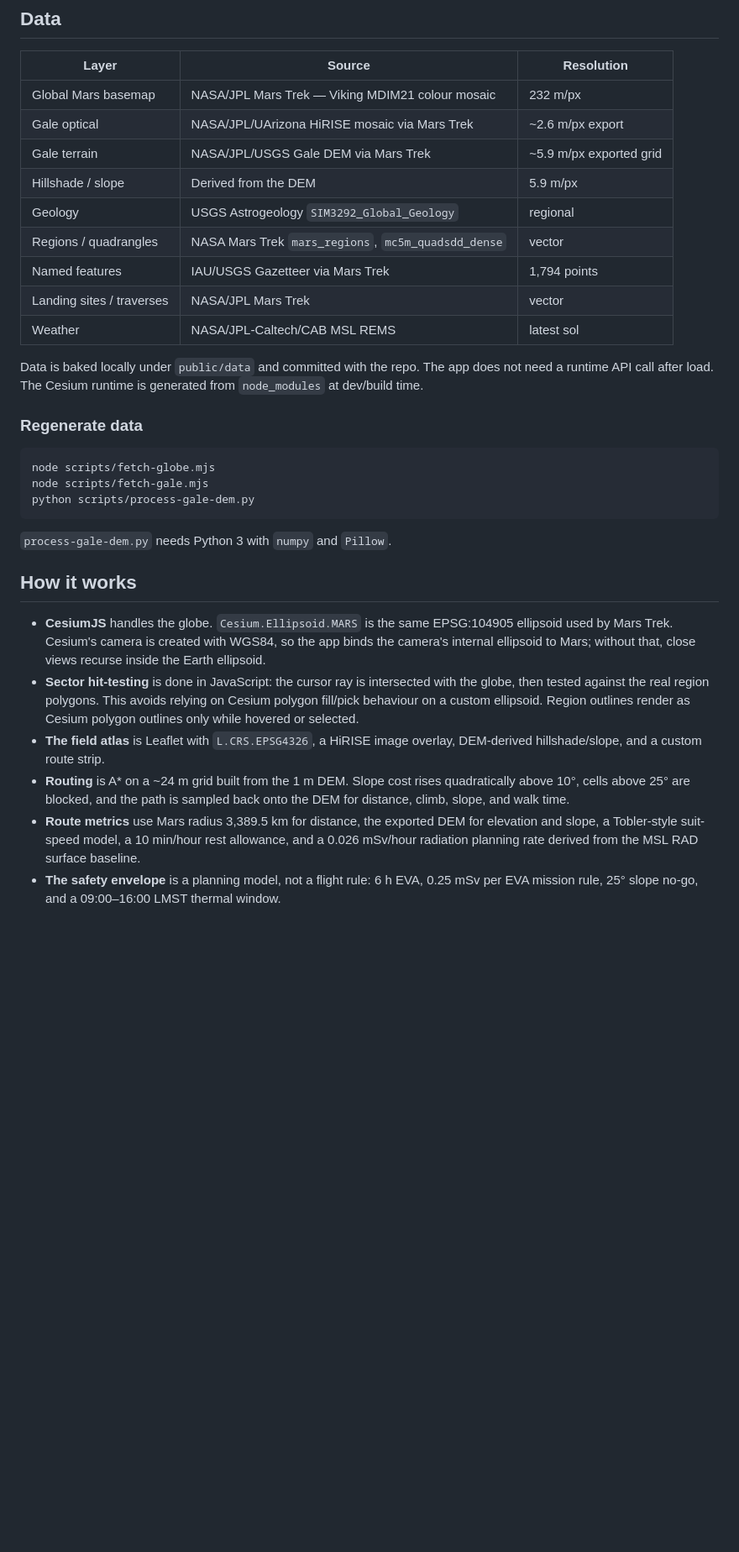
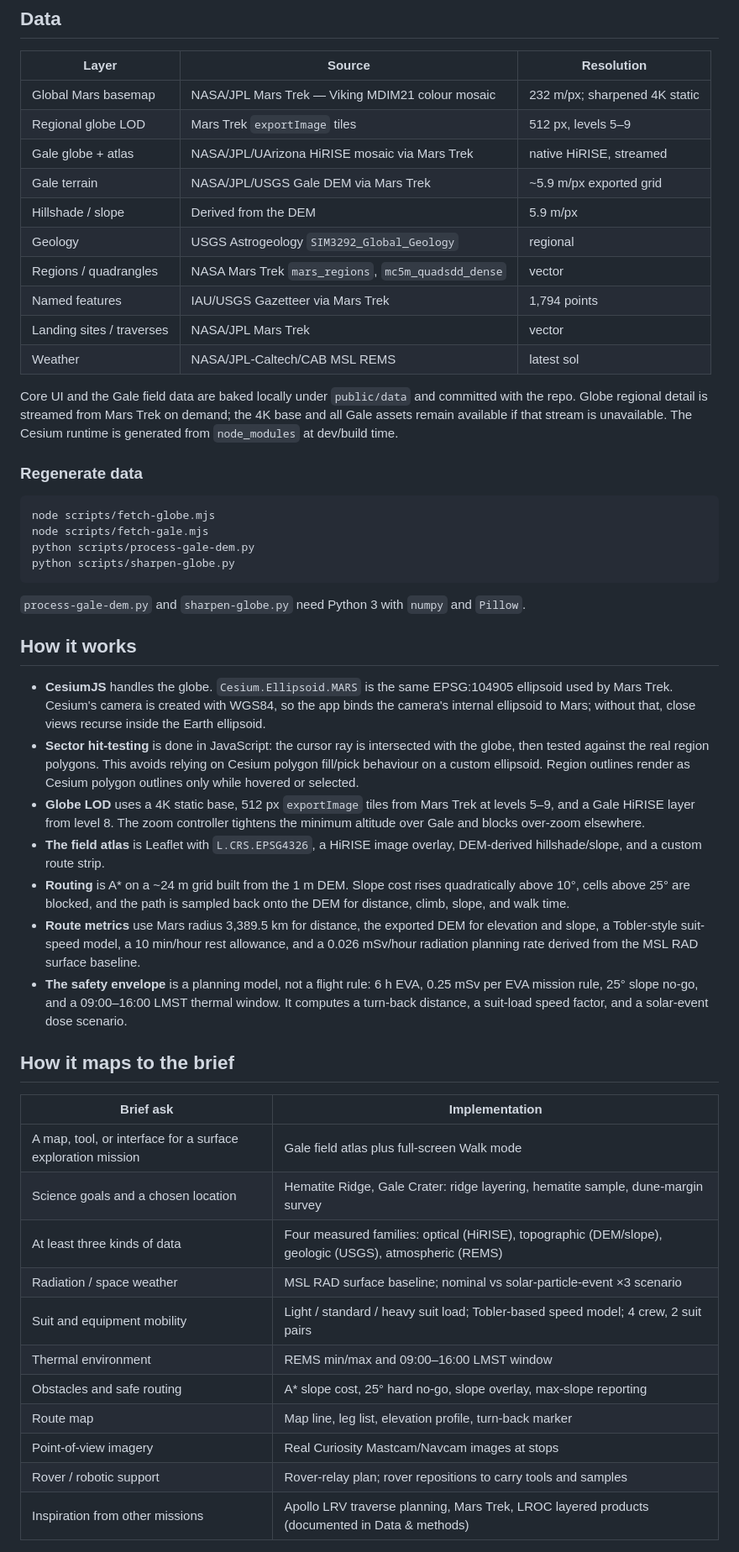
Before and after one commit to AadiSPrabs/martian-nasa-sapce-apps, a Markdown page: README.md, the part around one of its changes. Shown at 84% size. Drawn GitHub-style; blank space fills up the shorter version.

````diff
--- a/README.md
+++ b/README.md
@@ -42,8 +48,9 @@ Requirements: Node 20+ and pnpm 11+.
 
 | Layer | Source | Resolution |
 |---|---|---|
-| Global Mars basemap | NASA/JPL Mars Trek — Viking MDIM21 colour mosaic | 232 m/px |
-| Gale optical | NASA/JPL/UArizona HiRISE mosaic via Mars Trek | ~2.6 m/px export |
+| Global Mars basemap | NASA/JPL Mars Trek — Viking MDIM21 colour mosaic | 232 m/px; sharpened 4K static |
+| Regional globe LOD | Mars Trek `exportImage` tiles | 512 px, levels 5–9 |
+| Gale globe + atlas | NASA/JPL/UArizona HiRISE mosaic via Mars Trek | native HiRISE, streamed |
 | Gale terrain | NASA/JPL/USGS Gale DEM via Mars Trek | ~5.9 m/px exported grid |
 | Hillshade / slope | Derived from the DEM | 5.9 m/px |
 | Geology | USGS Astrogeology `SIM3292_Global_Geology` | regional |
@@ -52,7 +59,7 @@ Requirements: Node 20+ and pnpm 11+.
 | Landing sites / traverses | NASA/JPL Mars Trek | vector |
 | Weather | NASA/JPL-Caltech/CAB MSL REMS | latest sol |
 
-Data is baked locally under `public/data` and committed with the repo. The app does not need a runtime API call after load. The Cesium runtime is generated from `node_modules` at dev/build time.
+Core UI and the Gale field data are baked locally under `public/data` and committed with the repo. Globe regional detail is streamed from Mars Trek on demand; the 4K base and all Gale assets remain available if that stream is unavailable. The Cesium runtime is generated from `node_modules` at dev/build time.
 
 ### Regenerate data
 
@@ -60,15 +67,34 @@ Data is baked locally under `public/data` and committed with the repo. The app d
 node scripts/fetch-globe.mjs
 node scripts/fetch-gale.mjs
 python scripts/process-gale-dem.py
+python scripts/sharpen-globe.py
 ```
 
-`process-gale-dem.py` needs Python 3 with `numpy` and `Pillow`.
+`process-gale-dem.py` and `sharpen-globe.py` need Python 3 with `numpy` and `Pillow`.
 
 ## How it works
 
 - **CesiumJS** handles the globe. `Cesium.Ellipsoid.MARS` is the same EPSG:104905 ellipsoid used by Mars Trek. Cesium's camera is created with WGS84, so the app binds the camera's internal ellipsoid to Mars; without that, close views recurse inside the Earth ellipsoid.
 - **Sector hit-testing** is done in JavaScript: the cursor ray is intersected with the globe, then tested against the real region polygons. This avoids relying on Cesium polygon fill/pick behaviour on a custom ellipsoid. Region outlines render as Cesium polygon outlines only while hovered or selected.
+- **Globe LOD** uses a 4K static base, 512 px `exportImage` tiles from Mars Trek at levels 5–9, and a Gale HiRISE layer from level 8. The zoom controller tightens the minimum altitude over Gale and blocks over-zoom elsewhere.
 - **The field atlas** is Leaflet with `L.CRS.EPSG4326`, a HiRISE image overlay, DEM-derived hillshade/slope, and a custom route strip.
 - **Routing** is A* on a ~24 m grid built from the 1 m DEM. Slope cost rises quadratically above 10°, cells above 25° are blocked, and the path is sampled back onto the DEM for distance, climb, slope, and walk time.
 - **Route metrics** use Mars radius 3,389.5 km for distance, the exported DEM for elevation and slope, a Tobler-style suit-speed model, a 10 min/hour rest allowance, and a 0.026 mSv/hour radiation planning rate derived from the MSL RAD surface baseline.
-- **The safety envelope** is a planning model, not a flight rule: 6 h EVA, 0.25 mSv per EVA mission rule, 25° slope no-go, and a 09:00–16:00 LMST thermal window.
+- **The safety envelope** is a planning model, not a flight rule: 6 h EVA, 0.25 mSv per EVA mission rule, 25° slope no-go, and a 09:00–16:00 LMST thermal window. It computes a turn-back distance, a suit-load speed factor, and a solar-event dose scenario.
+
+## How it maps to the brief
+
+| Brief ask | Implementation |
+|---|---|
+| A map, tool, or interface for a surface exploration mission | Gale field atlas plus full-screen Walk mode |
+| Science goals and a chosen location | Hematite Ridge, Gale Crater: ridge layering, hematite sample, dune-margin survey |
+| At least three kinds of data | Four measured families: optical (HiRISE), topographic (DEM/slope), geologic (USGS), atmospheric (REMS) |
+| Radiation / space weather | MSL RAD surface baseline; nominal vs solar-particle-event ×3 scenario |
+| Suit and equipment mobility | Light / standard / heavy suit load; Tobler-based speed model; 4 crew, 2 suit pairs |
+| Thermal environment | REMS min/max and 09:00–16:00 LMST window |
+| Obstacles and safe routing | A* slope cost, 25° hard no-go, slope overlay, max-slope reporting |
+| Route map | Map line, leg list, elevation profile, turn-back marker |
+| Point-of-view imagery | Real Curiosity Mastcam/Navcam images at stops |
+| Rover / robotic support | Rover-relay plan; rover repositions to carry tools and samples |
+| Inspiration from other missions | Apollo LRV traverse planning, Mars Trek, LROC layered products (documented in Data & methods) |
+
````
Also changed, not shown: other parts of README.md (+17 -3 lines), PLAN.md (+11 -8 lines), docs/atlas.jpg, docs/data.jpg (added), docs/globe.jpg, 13 other files.
